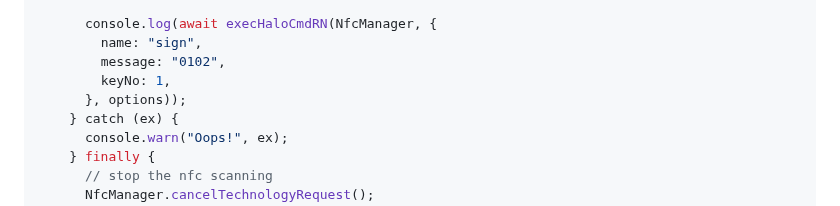
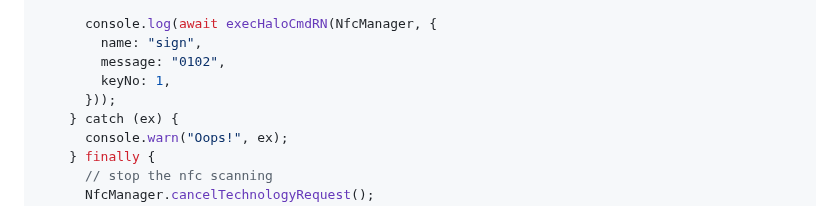
Before and after one commit to arx-research/libhalo, a Markdown page: docs/mobile-react-native.md, the part around the change. Rendered like a GitHub page.

Commit message:
Fix React Native example

```diff
--- a/docs/mobile-react-native.md
+++ b/docs/mobile-react-native.md
@@ -78,7 +78,7 @@ function App() {
         name: "sign",
         message: "0102",
         keyNo: 1,
-      }, options));
+      }));
     } catch (ex) {
       console.warn("Oops!", ex);
     } finally {
```
